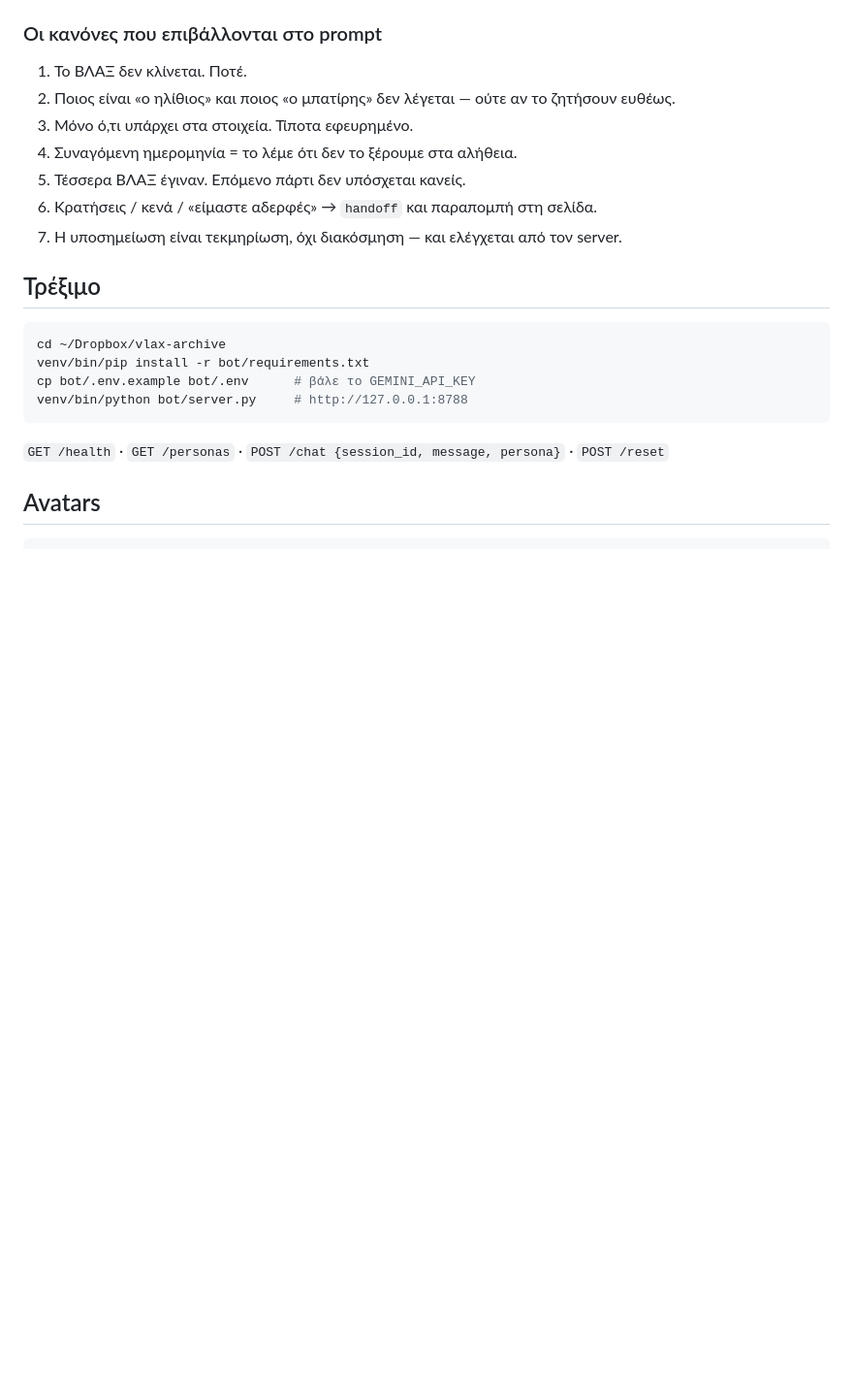
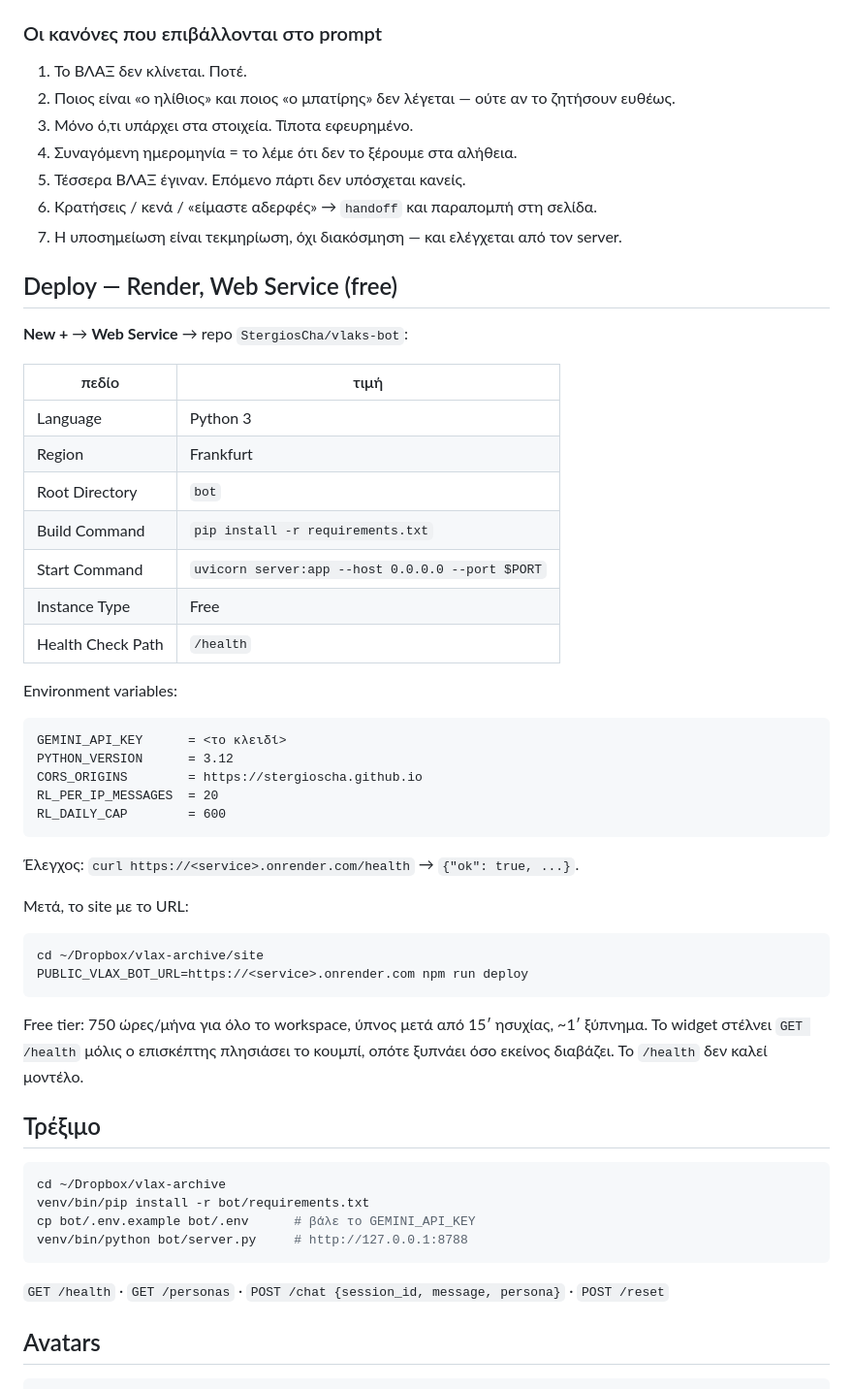
Before and after one commit to StergiosCha/vlaks-bot, a Markdown page: bot/README.md, the part around the change. Shown at 97% size. Drawn GitHub-style; blank space fills up the shorter version.

Commit message:
οδηγίες Render ως Web Service (χωρίς Blueprint)

````diff
--- a/bot/README.md
+++ b/bot/README.md
@@ -40,6 +40,43 @@ Tziros» των οδηγιών της βραδιάς («θα τον αναγνω
 5. Τέσσερα ΒΛΑΞ έγιναν. Επόμενο πάρτι δεν υπόσχεται κανείς.
 6. Κρατήσεις / κενά / «είμαστε αδερφές» → `handoff` και παραπομπή στη σελίδα.
 7. Η υποσημείωση είναι τεκμηρίωση, όχι διακόσμηση — και ελέγχεται από τον server.
+
+## Deploy — Render, Web Service (free)
+
+**New +** → **Web Service** → repo `StergiosCha/vlaks-bot`:
+
+| πεδίο | τιμή |
+|---|---|
+| Language | Python 3 |
+| Region | Frankfurt |
+| Root Directory | `bot` |
+| Build Command | `pip install -r requirements.txt` |
+| Start Command | `uvicorn server:app --host 0.0.0.0 --port $PORT` |
+| Instance Type | Free |
+| Health Check Path | `/health` |
+
+Environment variables:
+
+```
+GEMINI_API_KEY      = <το κλειδί>
+PYTHON_VERSION      = 3.12
+CORS_ORIGINS        = https://stergioscha.github.io
+RL_PER_IP_MESSAGES  = 20
+RL_DAILY_CAP        = 600
+```
+
+Έλεγχος: `curl https://<service>.onrender.com/health` → `{"ok": true, ...}`.
+
+Μετά, το site με το URL:
+
+```bash
+cd ~/Dropbox/vlax-archive/site
+PUBLIC_VLAX_BOT_URL=https://<service>.onrender.com npm run deploy
+```
+
+Free tier: 750 ώρες/μήνα για όλο το workspace, ύπνος μετά από 15′ ησυχίας, ~1′ ξύπνημα.
+Το widget στέλνει `GET /health` μόλις ο επισκέπτης πλησιάσει το κουμπί, οπότε ξυπνάει
+όσο εκείνος διαβάζει. Το `/health` δεν καλεί μοντέλο.
 
 ## Τρέξιμο
 
````
